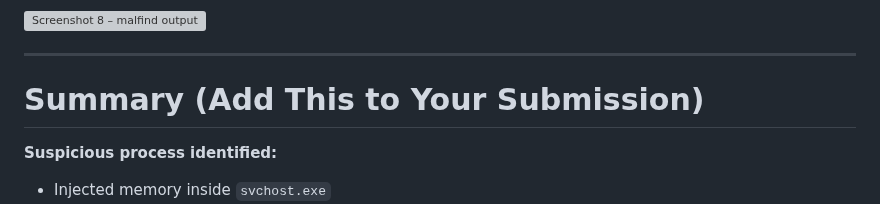
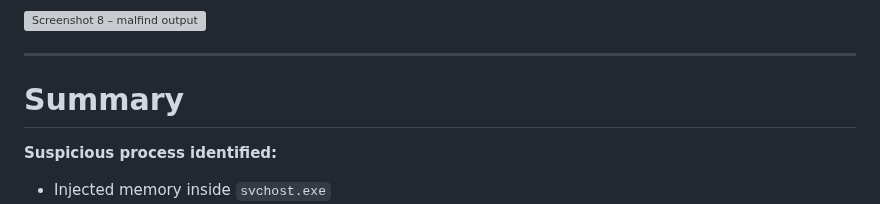
Before and after one commit to ameygokhale/Cyber-Portfolio-AmeyGokhale, a Markdown page: labs/Volatility3/README.md, the part around the change. GitHub-like rendering; grey boxes are pictures that could not be loaded.

```diff
--- a/labs/Volatility3/README.md
+++ b/labs/Volatility3/README.md
@@ -202,7 +202,7 @@ You look for:
 
 ---
 
-# Summary (Add This to Your Submission)
+# Summary
 
 **Suspicious process identified:**
 - Injected memory inside `svchost.exe`
```
